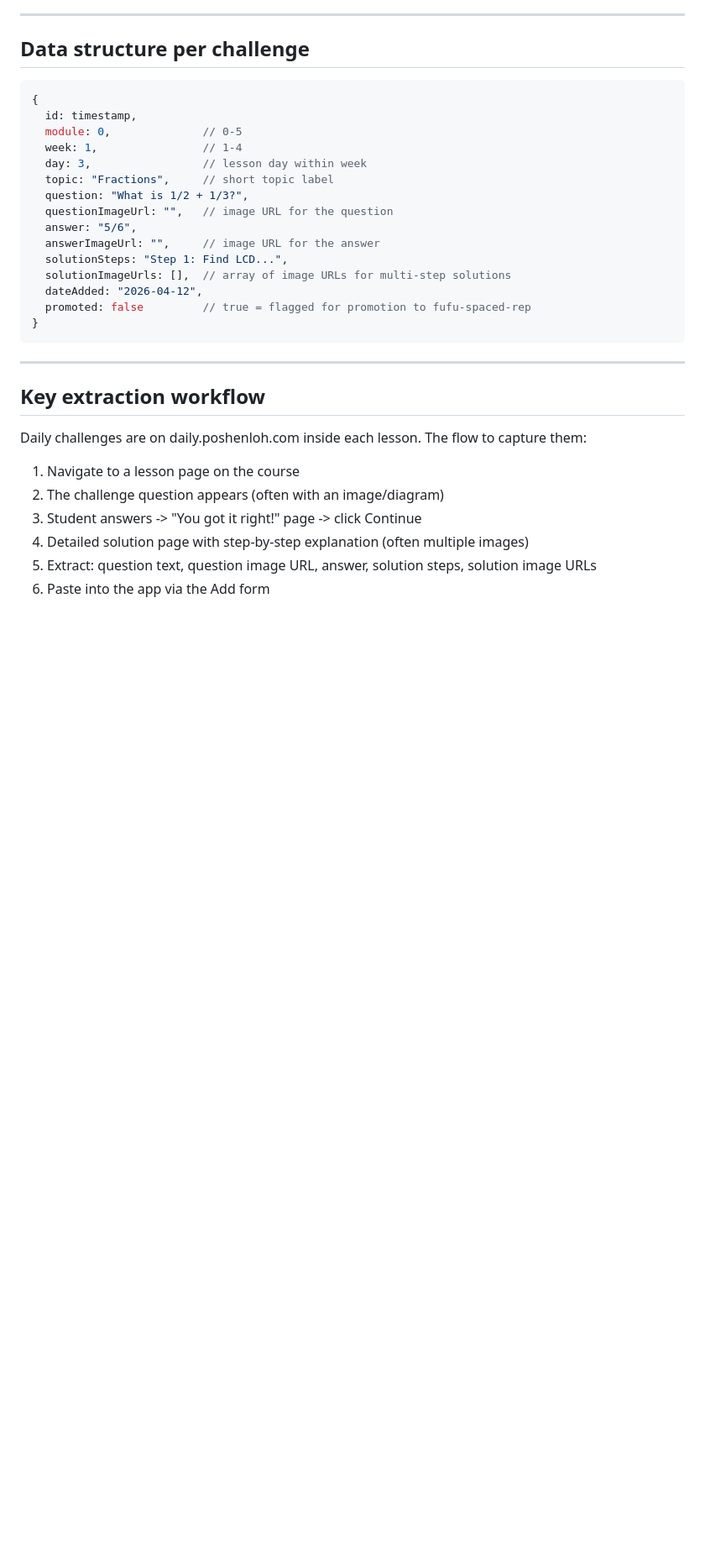
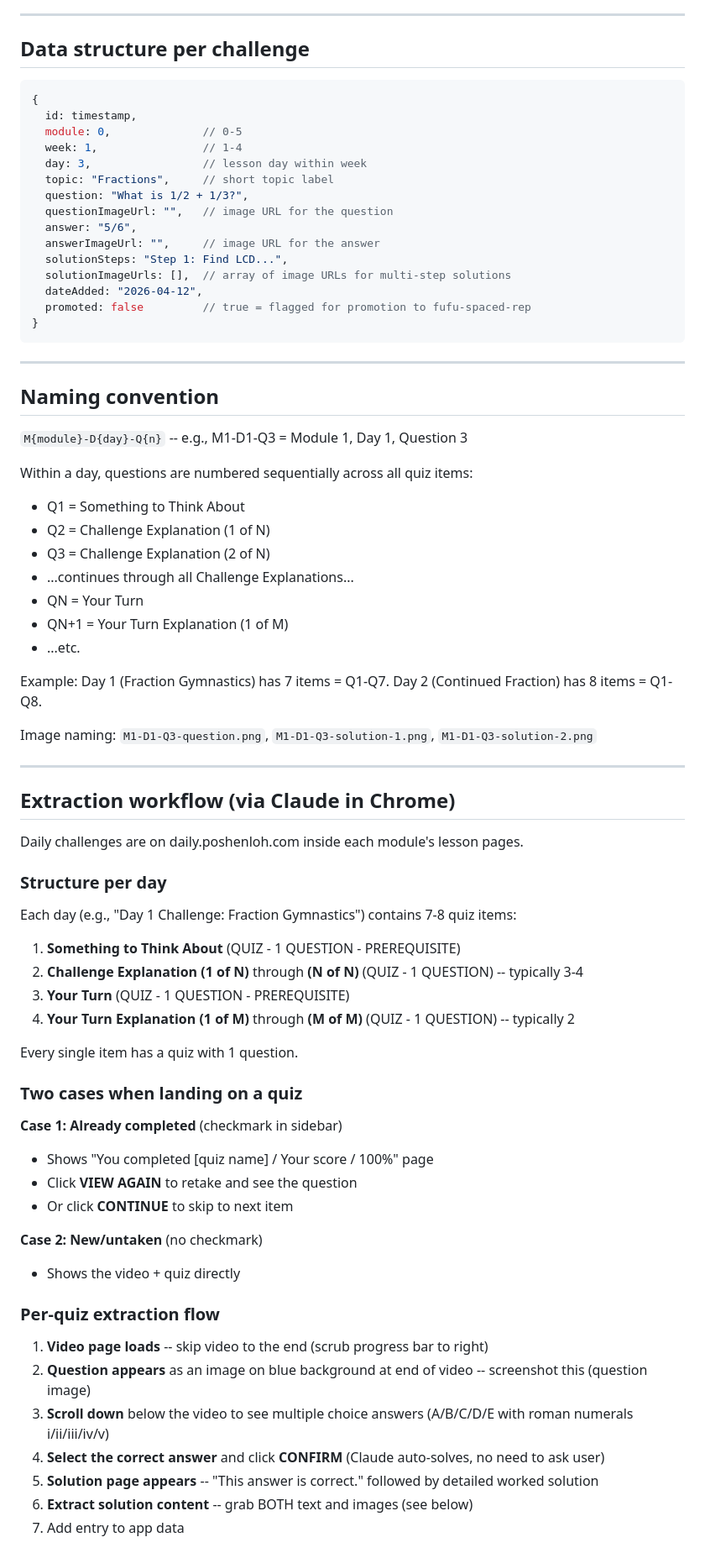
Before and after one commit to grrarr/fufu-daily-challenges, a Markdown page: CLAUDE.md, the part around one of its changes. Shown at 84% size. Rendered like a GitHub page; blank space fills up the shorter version.

Commit message:
Update CLAUDE.md with detailed extraction workflow from walkthrough
Documented: quiz structure per day, two landing cases (completed vs untaken),
per-quiz flow, auto-solve policy, image URL extraction from CDN vs screenshots,
mixed text+image solution pages, M1-D1-Q1 naming convention.

Co-Authored-By: Claude Opus 4.6 (1M context) <noreply@anthropic.com>

```diff
--- a/CLAUDE.md
+++ b/CLAUDE.md
@@ -42,12 +42,55 @@ A collection app for daily challenge questions from Christopher's Po-Shen Loh ma
 
 ---
 
-## Key extraction workflow
+## Naming convention
 
-Daily challenges are on daily.poshenloh.com inside each lesson. The flow to capture them:
-1. Navigate to a lesson page on the course
-2. The challenge question appears (often with an image/diagram)
-3. Student answers -> "You got it right!" page -> click Continue
-4. Detailed solution page with step-by-step explanation (often multiple images)
-5. Extract: question text, question image URL, answer, solution steps, solution image URLs
-6. Paste into the app via the Add form
+`M{module}-D{day}-Q{n}` -- e.g., M1-D1-Q3 = Module 1, Day 1, Question 3
+
+Within a day, questions are numbered sequentially across all quiz items:
+- Q1 = Something to Think About
+- Q2 = Challenge Explanation (1 of N)
+- Q3 = Challenge Explanation (2 of N)
+- ...continues through all Challenge Explanations...
+- QN = Your Turn
+- QN+1 = Your Turn Explanation (1 of M)
+- ...etc.
+
+Example: Day 1 (Fraction Gymnastics) has 7 items = Q1-Q7. Day 2 (Continued Fraction) has 8 items = Q1-Q8.
+
+Image naming: `M1-D1-Q3-question.png`, `M1-D1-Q3-solution-1.png`, `M1-D1-Q3-solution-2.png`
+
+---
+
+## Extraction workflow (via Claude in Chrome)
+
+Daily challenges are on daily.poshenloh.com inside each module's lesson pages.
+
+### Structure per day
+Each day (e.g., "Day 1 Challenge: Fraction Gymnastics") contains 7-8 quiz items:
+1. **Something to Think About** (QUIZ - 1 QUESTION - PREREQUISITE)
+2. **Challenge Explanation (1 of N)** through **(N of N)** (QUIZ - 1 QUESTION) -- typically 3-4
+3. **Your Turn** (QUIZ - 1 QUESTION - PREREQUISITE)
+4. **Your Turn Explanation (1 of M)** through **(M of M)** (QUIZ - 1 QUESTION) -- typically 2
+
+Every single item has a quiz with 1 question.
+
+### Two cases when landing on a quiz
+
+**Case 1: Already completed** (checkmark in sidebar)
+- Shows "You completed [quiz name] / Your score / 100%" page
+- Click **VIEW AGAIN** to retake and see the question
+- Or click **CONTINUE** to skip to next item
+
+**Case 2: New/untaken** (no checkmark)
+- Shows the video + quiz directly
+
+### Per-quiz extraction flow
+
+1. **Video page loads** -- skip video to the end (scrub progress bar to right)
+2. **Question appears** as an image on blue background at end of video -- screenshot this (question image)
+3. **Scroll down** below the video to see multiple choice answers (A/B/C/D/E with roman numerals i/ii/iii/iv/v)
+4. **Select the correct answer** and click **CONFIRM** (Claude auto-solves, no need to ask user)
+5. **Solution page appears** -- "This answer is correct." followed by detailed worked solution
+6. **Extract solution content** -- grab BOTH text and images (see below)
+7. Add entry to app data
+
```
Also changed, not shown: other parts of CLAUDE.md (+25 -0 lines).
